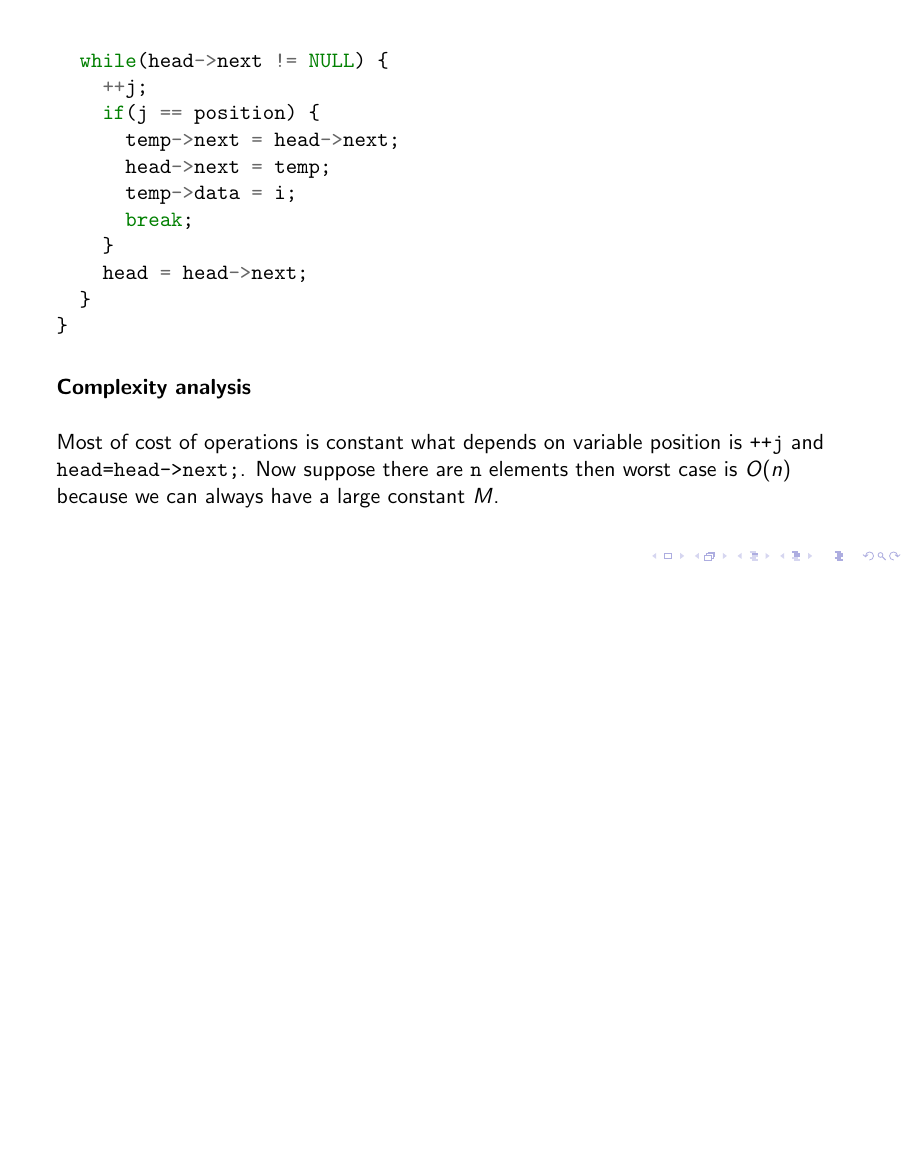
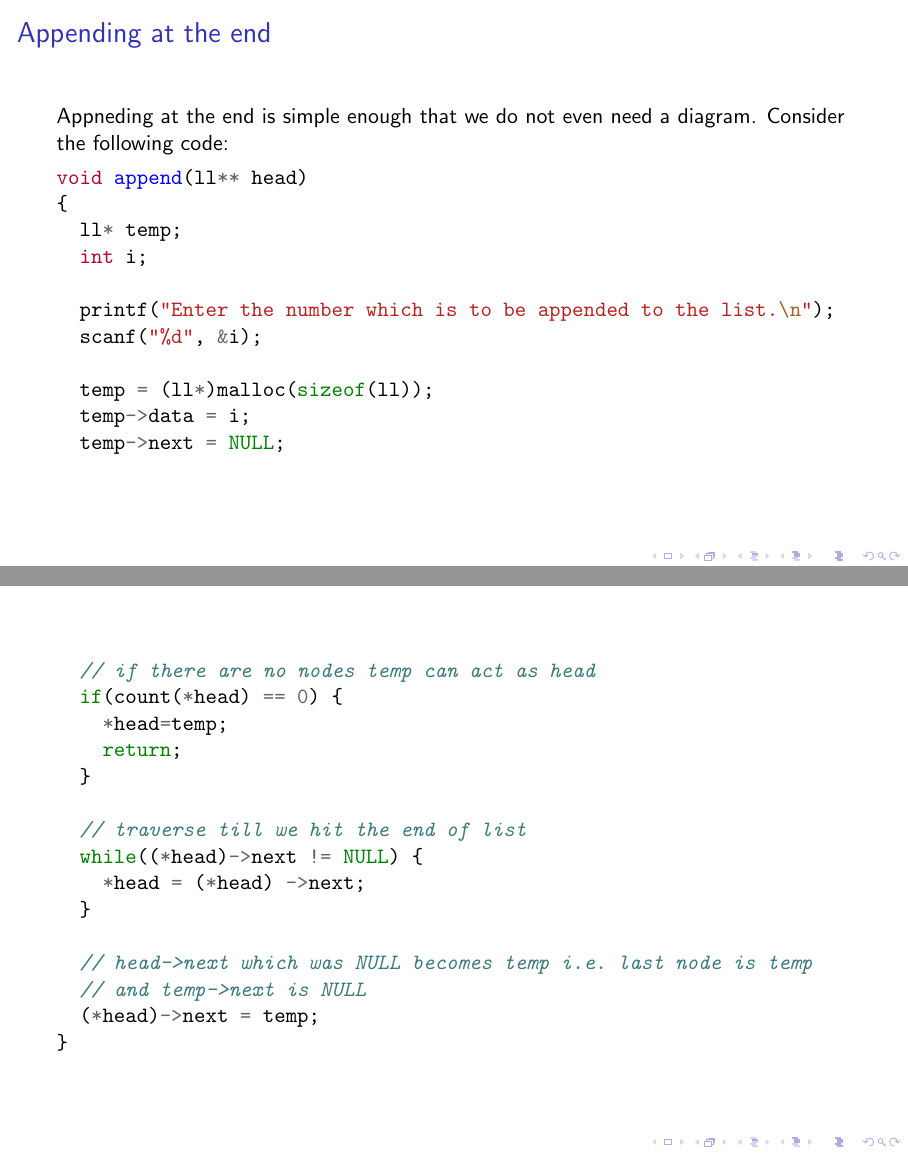
Before and after one commit to shivshankardayal/slides, LaTeX slides (dsa/dsa2sll.tex): page 10 of 10 before the commit and pages 11 and 12 of 16 after it, the two joined at a grey line, the shorter picture padded with empty space. Compiled offline with pdfLaTeX.

Commit message:
more content

```diff
--- a/dsa/dsa2sll.tex
+++ b/dsa/dsa2sll.tex
@@ -240,3 +240,42 @@ is \texttt{++j} and \texttt{head=head->next;}. Now suppose there are
 \texttt{n} elements then worst case is $O(n)$ because we can always have a
 large constant $M$.
 \end{frame}
+
+\begin{frame}[fragile]
+\frametitle{Appending at the end}
+Appneding at the end is simple enough that we do not even need a diagram.
+Consider the following code:
+\begin{minted}{c}
+void append(ll** head)
+{
+  ll* temp;
+  int i;
+
+  printf("Enter the number which is to be appended to the list.\n");
+  scanf("%d", &i);
+
+  temp = (ll*)malloc(sizeof(ll));
+  temp->data = i;
+  temp->next = NULL;
+
+\end{minted}
+\end{frame}
+\begin{frame}[fragile]
+\begin{minted}{c}
+  // if there are no nodes temp can act as head
+  if(count(*head) == 0) {
+    *head=temp;
+    return;
+  }
+
+  // traverse till we hit the end of list
+  while((*head)->next != NULL) {
+    *head = (*head) ->next;
+  }
+
+  // head->next which was NULL becomes temp i.e. last node is temp
+  // and temp->next is NULL
+  (*head)->next = temp;
+}
+\end{minted}
+\end{frame}
@@ -242,0 +298,3 @@ large constant $M$.
+  while(head->next != NULL) {
+    count++;
+    head = head->next;
@@ -242,0 +316 @@ large constant $M$.
+  printf("Enter the number to be searched.");
@@ -242,0 +325 @@ large constant $M$.
+    head = head->next;
```
Also changed, not shown: dsa/dsa2sll.tex (85 more changed lines).
